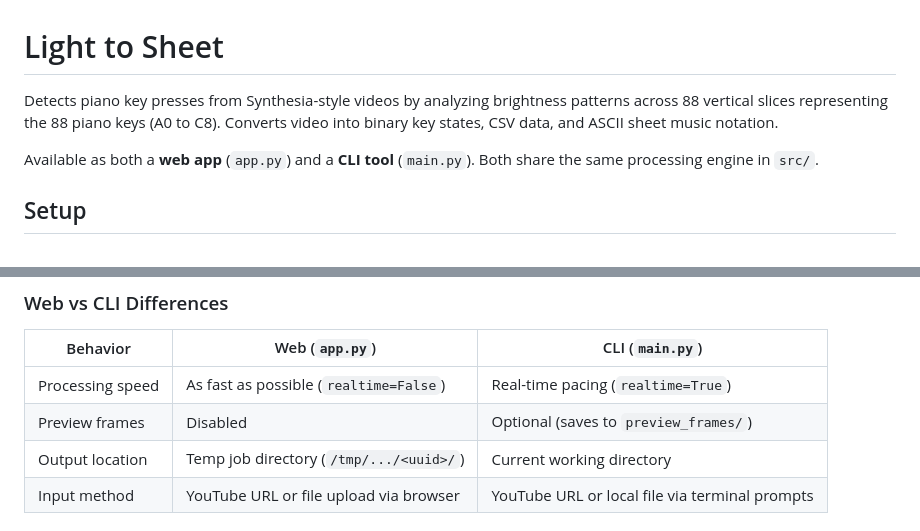
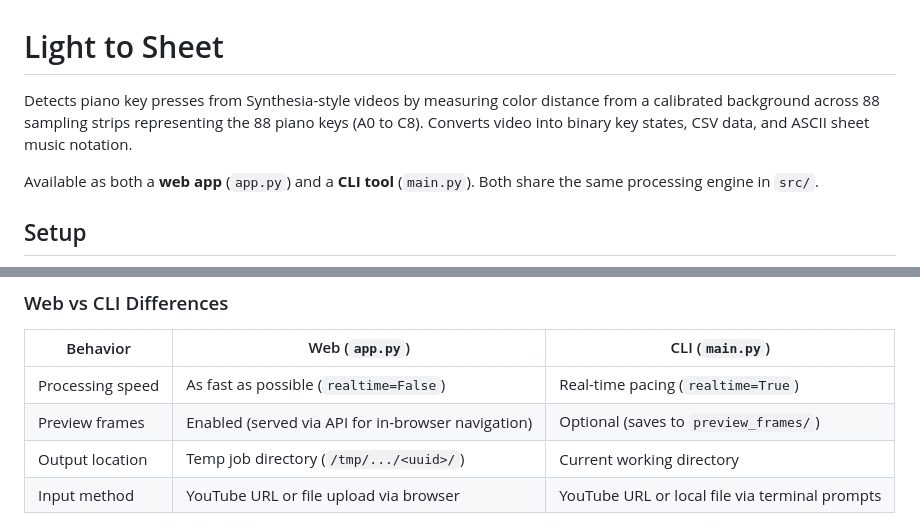
Before and after one commit to gary-vladimir/Light_To_Sheet, a Markdown page: README.md, 2 parts joined by grey strips. Rendered like a GitHub page.

```diff
--- a/README.md
+++ b/README.md
@@ -1,6 +1,6 @@
 # Light to Sheet
 
-Detects piano key presses from Synthesia-style videos by analyzing brightness patterns across 88 vertical slices representing the 88 piano keys (A0 to C8). Converts video into binary key states, CSV data, and ASCII sheet music notation.
+Detects piano key presses from Synthesia-style videos by measuring color distance from a calibrated background across 88 sampling strips representing the 88 piano keys (A0 to C8). Converts video into binary key states, CSV data, and ASCII sheet music notation.
 
 Available as both a **web app** (`app.py`) and a **CLI tool** (`main.py`). Both share the same processing engine in `src/`.
 
@@ -117,7 +121,7 @@ Three synchronized output files are written per run:
 | Behavior | Web (`app.py`) | CLI (`main.py`) |
 |---|---|---|
 | Processing speed | As fast as possible (`realtime=False`) | Real-time pacing (`realtime=True`) |
-| Preview frames | Disabled | Optional (saves to `preview_frames/`) |
+| Preview frames | Enabled (served via API for in-browser navigation) | Optional (saves to `preview_frames/`) |
 | Output location | Temp job directory (`/tmp/.../<uuid>/`) | Current working directory |
 | Input method | YouTube URL or file upload via browser | YouTube URL or local file via terminal prompts |
 
```
Also changed, not shown: other parts of README.md (+14 -7 lines).
